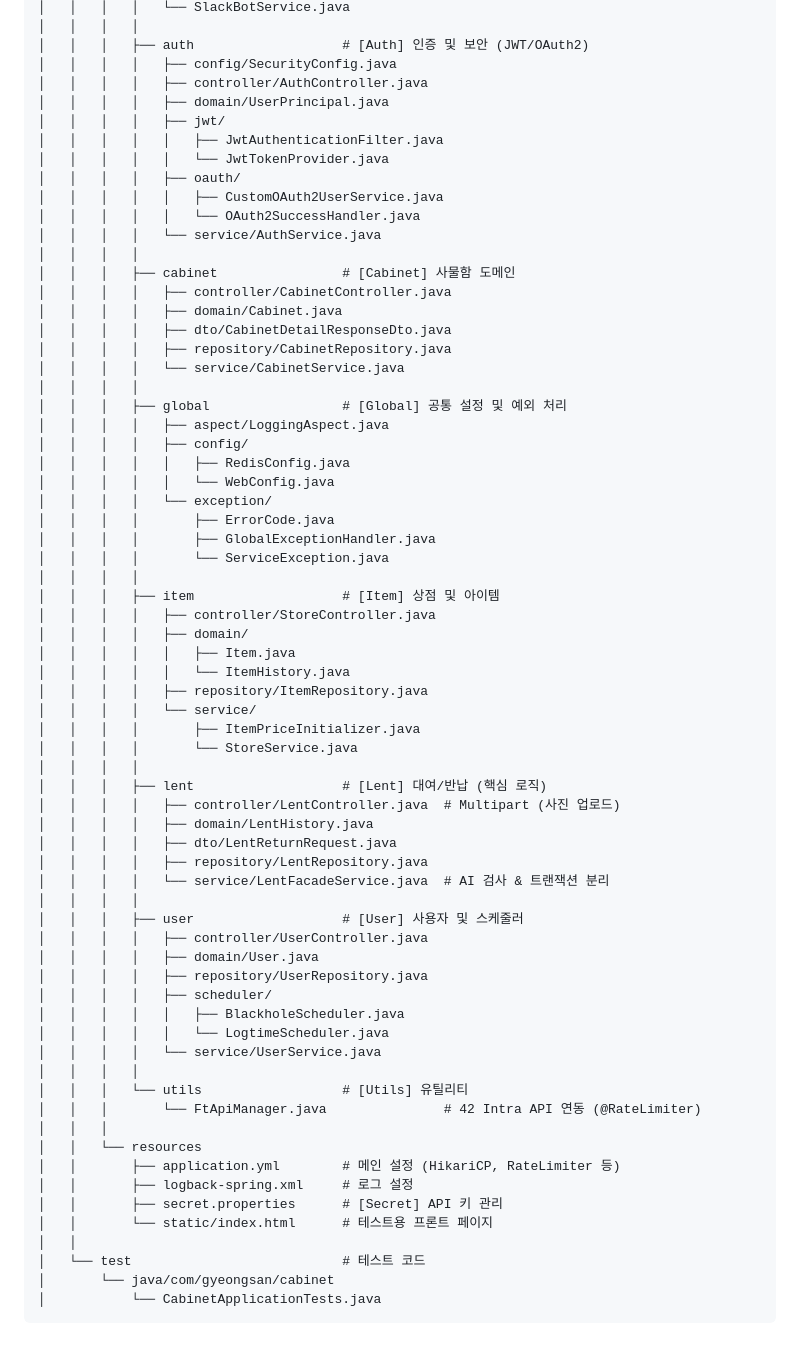
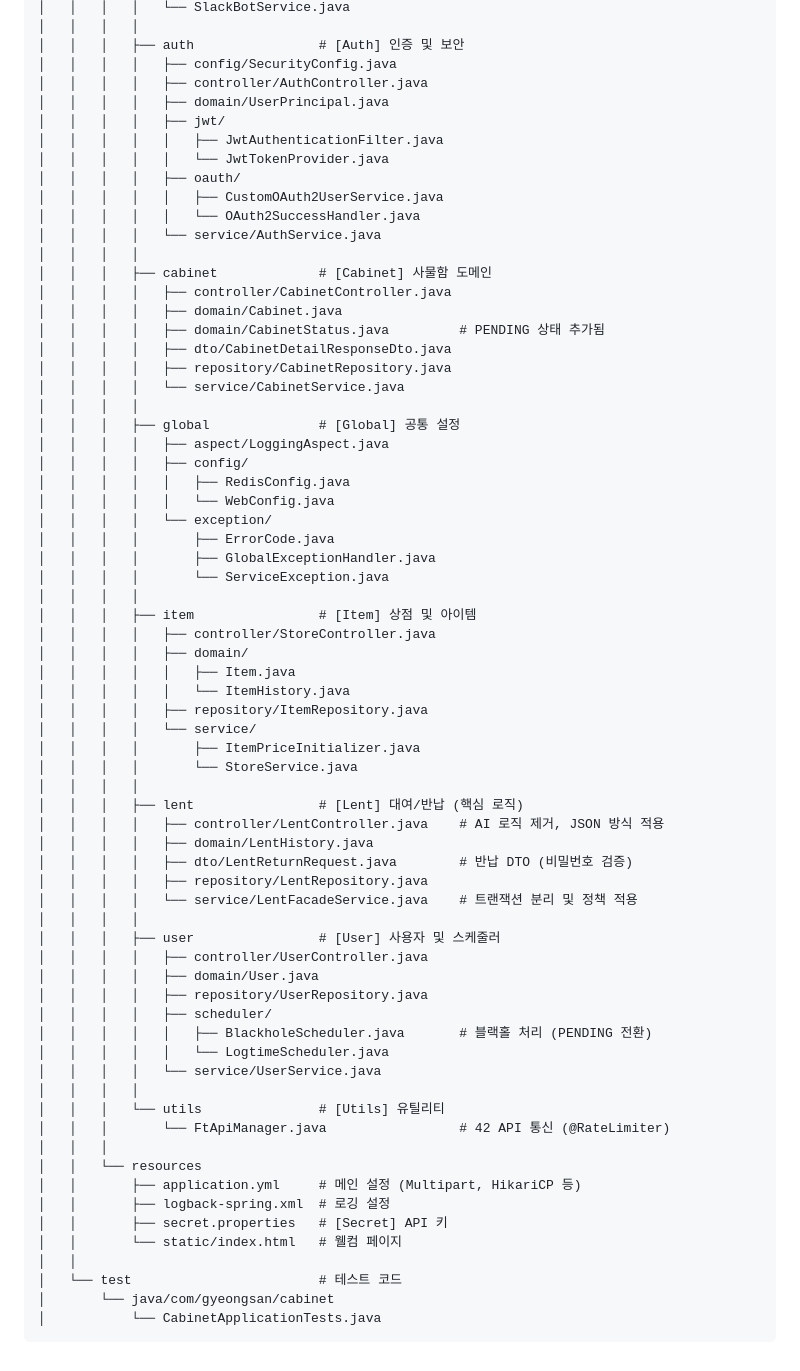
Before and after one commit to farmer0010/ft_transcendence, a Markdown page: backend/README.md, the part around the change printed below. Drawn GitHub-style.

````diff
--- a/backend/README.md
+++ b/backend/README.md
@@ -171,6 +173,6 @@ uvicorn app.main:app --reload --port 8000
 │   │   │   │   └── SlackBotService.java
 │   │   │   │
-│   │   │   ├── auth                   # [Auth] 인증 및 보안 (JWT/OAuth2)
+│   │   │   ├── auth                # [Auth] 인증 및 보안
 │   │   │   │   ├── config/SecurityConfig.java
 │   │   │   │   ├── controller/AuthController.java
 │   │   │   │   ├── domain/UserPrincipal.java
@@ -182,14 +184,15 @@ uvicorn app.main:app --reload --port 8000
 │   │   │   │   │   └── OAuth2SuccessHandler.java
 │   │   │   │   └── service/AuthService.java
 │   │   │   │
-│   │   │   ├── cabinet                # [Cabinet] 사물함 도메인
+│   │   │   ├── cabinet             # [Cabinet] 사물함 도메인
 │   │   │   │   ├── controller/CabinetController.java
 │   │   │   │   ├── domain/Cabinet.java
+│   │   │   │   ├── domain/CabinetStatus.java         # PENDING 상태 추가됨
 │   │   │   │   ├── dto/CabinetDetailResponseDto.java
 │   │   │   │   ├── repository/CabinetRepository.java
 │   │   │   │   └── service/CabinetService.java
 │   │   │   │
-│   │   │   ├── global                 # [Global] 공통 설정 및 예외 처리
+│   │   │   ├── global              # [Global] 공통 설정
 │   │   │   │   ├── aspect/LoggingAspect.java
 │   │   │   │   ├── config/
 │   │   │   │   │   ├── RedisConfig.java
@@ -199,7 +202,7 @@ uvicorn app.main:app --reload --port 8000
 │   │   │   │       ├── GlobalExceptionHandler.java
 │   │   │   │       └── ServiceException.java
 │   │   │   │
-│   │   │   ├── item                   # [Item] 상점 및 아이템
+│   │   │   ├── item                # [Item] 상점 및 아이템
 │   │   │   │   ├── controller/StoreController.java
 │   │   │   │   ├── domain/
 │   │   │   │   │   ├── Item.java
@@ -209,32 +212,32 @@ uvicorn app.main:app --reload --port 8000
 │   │   │   │       ├── ItemPriceInitializer.java
 │   │   │   │       └── StoreService.java
 │   │   │   │
-│   │   │   ├── lent                   # [Lent] 대여/반납 (핵심 로직)
-│   │   │   │   ├── controller/LentController.java  # Multipart (사진 업로드)
+│   │   │   ├── lent                # [Lent] 대여/반납 (핵심 로직)
+│   │   │   │   ├── controller/LentController.java    # AI 로직 제거, JSON 방식 적용
 │   │   │   │   ├── domain/LentHistory.java
-│   │   │   │   ├── dto/LentReturnRequest.java
+│   │   │   │   ├── dto/LentReturnRequest.java        # 반납 DTO (비밀번호 검증)
 │   │   │   │   ├── repository/LentRepository.java
-│   │   │   │   └── service/LentFacadeService.java  # AI 검사 & 트랜잭션 분리
+│   │   │   │   └── service/LentFacadeService.java    # 트랜잭션 분리 및 정책 적용
 │   │   │   │
-│   │   │   ├── user                   # [User] 사용자 및 스케줄러
+│   │   │   ├── user                # [User] 사용자 및 스케줄러
 │   │   │   │   ├── controller/UserController.java
 │   │   │   │   ├── domain/User.java
 │   │   │   │   ├── repository/UserRepository.java
 │   │   │   │   ├── scheduler/
-│   │   │   │   │   ├── BlackholeScheduler.java
+│   │   │   │   │   ├── BlackholeScheduler.java       # 블랙홀 처리 (PENDING 전환)
 │   │   │   │   │   └── LogtimeScheduler.java
 │   │   │   │   └── service/UserService.java
 │   │   │   │
-│   │   │   └── utils                  # [Utils] 유틸리티
-│   │   │       └── FtApiManager.java               # 42 Intra API 연동 (@RateLimiter)
+│   │   │   └── utils               # [Utils] 유틸리티
+│   │   │       └── FtApiManager.java                 # 42 API 통신 (@RateLimiter)
 │   │   │
 │   │   └── resources
-│   │       ├── application.yml        # 메인 설정 (HikariCP, RateLimiter 등)
-│   │       ├── logback-spring.xml     # 로그 설정
-│   │       ├── secret.properties      # [Secret] API 키 관리
-│   │       └── static/index.html      # 테스트용 프론트 페이지
+│   │       ├── application.yml     # 메인 설정 (Multipart, HikariCP 등)
+│   │       ├── logback-spring.xml  # 로깅 설정
+│   │       ├── secret.properties   # [Secret] API 키
+│   │       └── static/index.html   # 웰컴 페이지
 │   │
-│   └── test                           # 테스트 코드
+│   └── test                        # 테스트 코드
 │       └── java/com/gyeongsan/cabinet
 │           └── CabinetApplicationTests.java
 ```
````
Also changed, not shown: other parts of backend/README.md (+60 -58 lines).
